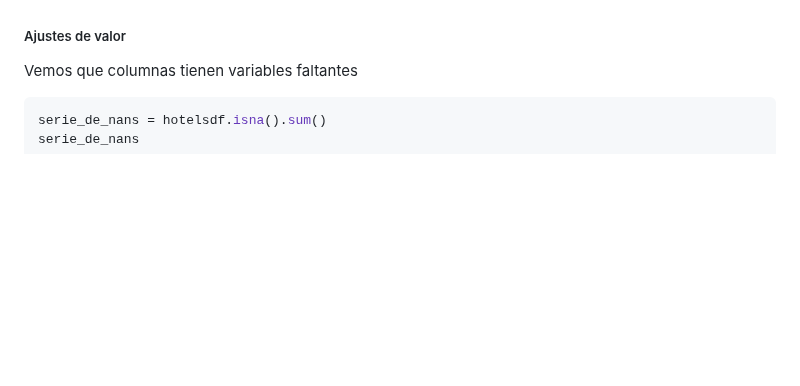
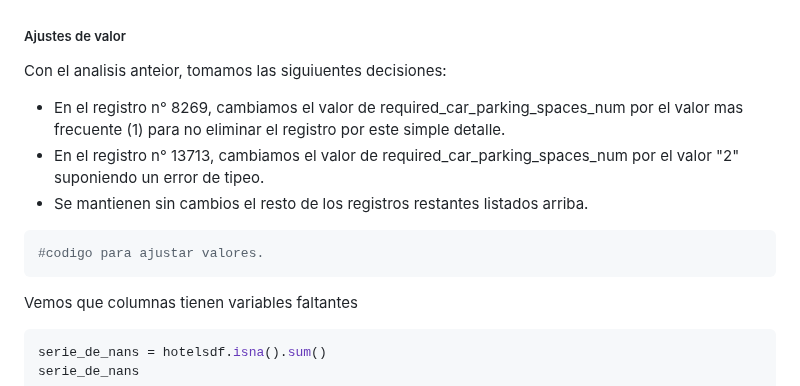
Before and after one commit to Los-persistentes-de-Pearson/7506R-1C2023-GRUPO09, a Markdown page: notebook.md, the part around the change. Drawn GitHub-style; blank space fills up the shorter version.

Commit message:
posibles opciones xa ajustar valores outliers. Falta implementar

````diff
--- a/notebook.md
+++ b/notebook.md
@@ -555,6 +555,15 @@ De la tabla anterior se pueden sacar las siguientes conclusiones:
 ##### Ajustes de valor
 
 
+Con el analisis anteior, tomamos las siguiuentes decisiones:
+- En el registro n° 8269, cambiamos el valor de required_car_parking_spaces_num por el valor mas frecuente (1) para no eliminar el registro por este simple detalle.
+- En el registro n° 13713, cambiamos el valor de required_car_parking_spaces_num por el valor "2" suponiendo un error de tipeo.
+- Se mantienen sin cambios el resto de los registros restantes listados arriba.
+
+```python
+#codigo para ajustar valores.
+```
+
 Vemos que columnas tienen variables faltantes
 
 ```python
````
